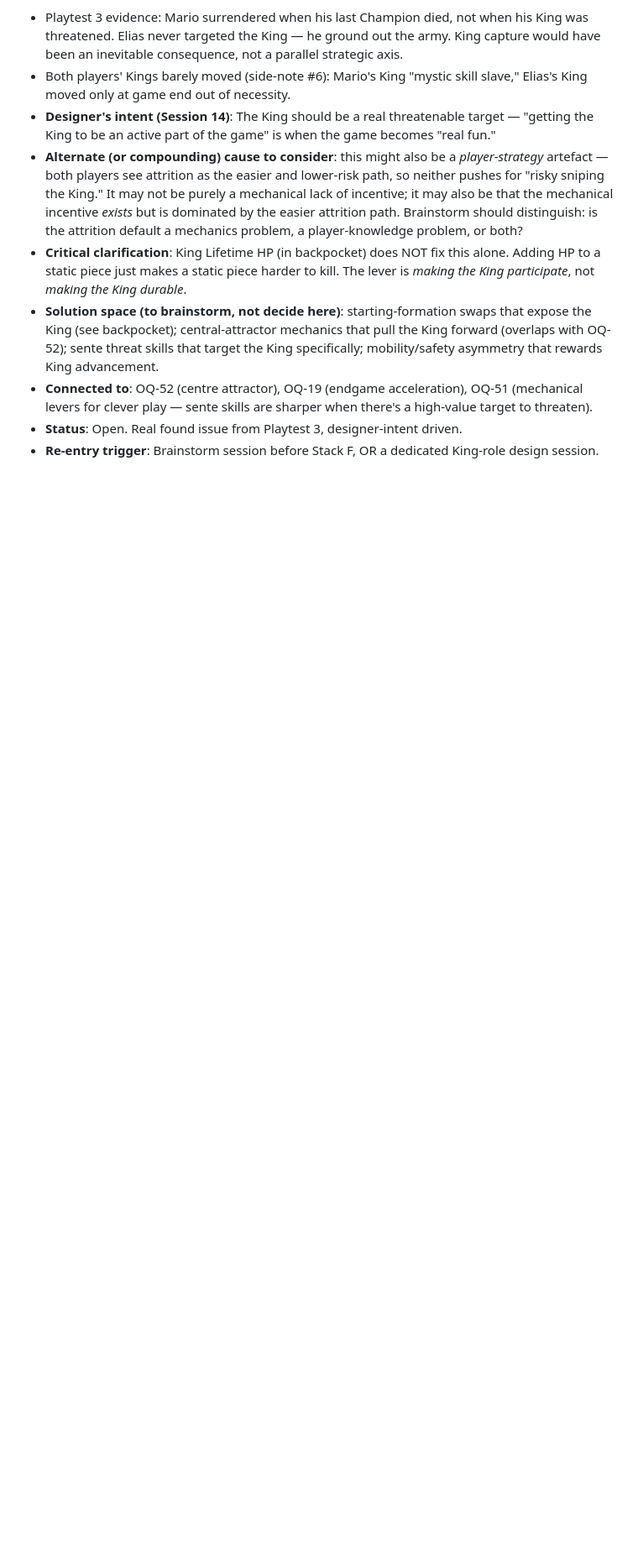
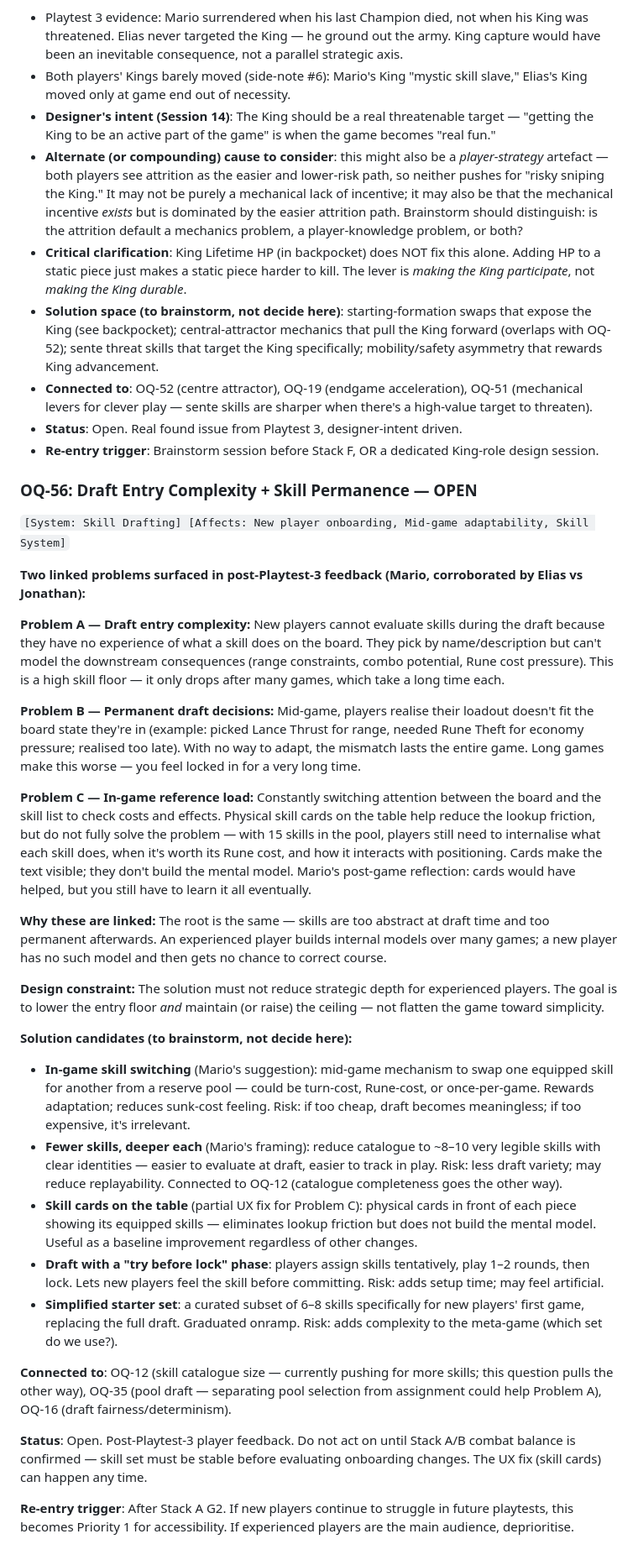
Before and after one commit to lultoni/board-game-project, a Markdown page: game-state/OPEN_QUESTIONS.md, the part around the change. Shown at 84% size. GitHub-like rendering; blank space fills up the shorter version.

Commit message:
Session 16 — OQ-56 logged: game complexity / onboarding barrier

```diff
--- a/game-state/OPEN_QUESTIONS.md
+++ b/game-state/OPEN_QUESTIONS.md
@@ -439,3 +439,31 @@ Four mechanical patterns identified from published games:
 - **Connected to**: OQ-52 (centre attractor), OQ-19 (endgame acceleration), OQ-51 (mechanical levers for clever play — sente skills are sharper when there's a high-value target to threaten).
 - **Status**: Open. Real found issue from Playtest 3, designer-intent driven.
 - **Re-entry trigger**: Brainstorm session before Stack F, OR a dedicated King-role design session.
+
+### OQ-56: Draft Entry Complexity + Skill Permanence — OPEN
+`[System: Skill Drafting] [Affects: New player onboarding, Mid-game adaptability, Skill System]`
+
+**Two linked problems surfaced in post-Playtest-3 feedback (Mario, corroborated by Elias vs Jonathan):**
+
+**Problem A — Draft entry complexity:** New players cannot evaluate skills during the draft because they have no experience of what a skill does on the board. They pick by name/description but can't model the downstream consequences (range constraints, combo potential, Rune cost pressure). This is a high skill floor — it only drops after many games, which take a long time each.
+
+**Problem B — Permanent draft decisions:** Mid-game, players realise their loadout doesn't fit the board state they're in (example: picked Lance Thrust for range, needed Rune Theft for economy pressure; realised too late). With no way to adapt, the mismatch lasts the entire game. Long games make this worse — you feel locked in for a very long time.
+
+**Problem C — In-game reference load:** Constantly switching attention between the board and the skill list to check costs and effects. Physical skill cards on the table help reduce the lookup friction, but do not fully solve the problem — with 15 skills in the pool, players still need to internalise what each skill does, when it's worth its Rune cost, and how it interacts with positioning. Cards make the text visible; they don't build the mental model. Mario's post-game reflection: cards would have helped, but you still have to learn it all eventually.
+
+**Why these are linked:** The root is the same — skills are too abstract at draft time and too permanent afterwards. An experienced player builds internal models over many games; a new player has no such model and then gets no chance to correct course.
+
+**Design constraint:** The solution must not reduce strategic depth for experienced players. The goal is to lower the entry floor *and* maintain (or raise) the ceiling — not flatten the game toward simplicity.
+
+**Solution candidates (to brainstorm, not decide here):**
+- **In-game skill switching** (Mario's suggestion): mid-game mechanism to swap one equipped skill for another from a reserve pool — could be turn-cost, Rune-cost, or once-per-game. Rewards adaptation; reduces sunk-cost feeling. Risk: if too cheap, draft becomes meaningless; if too expensive, it's irrelevant.
+- **Fewer skills, deeper each** (Mario's framing): reduce catalogue to ~8–10 very legible skills with clear identities — easier to evaluate at draft, easier to track in play. Risk: less draft variety; may reduce replayability. Connected to OQ-12 (catalogue completeness goes the other way).
+- **Skill cards on the table** (partial UX fix for Problem C): physical cards in front of each piece showing its equipped skills — eliminates lookup friction but does not build the mental model. Useful as a baseline improvement regardless of other changes.
+- **Draft with a "try before lock" phase**: players assign skills tentatively, play 1–2 rounds, then lock. Lets new players feel the skill before committing. Risk: adds setup time; may feel artificial.
+- **Simplified starter set**: a curated subset of 6–8 skills specifically for new players' first game, replacing the full draft. Graduated onramp. Risk: adds complexity to the meta-game (which set do we use?).
+
+**Connected to**: OQ-12 (skill catalogue size — currently pushing for more skills; this question pulls the other way), OQ-35 (pool draft — separating pool selection from assignment could help Problem A), OQ-16 (draft fairness/determinism).
+
+**Status**: Open. Post-Playtest-3 player feedback. Do not act on until Stack A/B combat balance is confirmed — skill set must be stable before evaluating onboarding changes. The UX fix (skill cards) can happen any time.
+
+**Re-entry trigger**: After Stack A G2. If new players continue to struggle in future playtests, this becomes Priority 1 for accessibility. If experienced players are the main audience, deprioritise.
```
Also changed, not shown: .claude/HANDOVER.md (+1 -0 lines).
